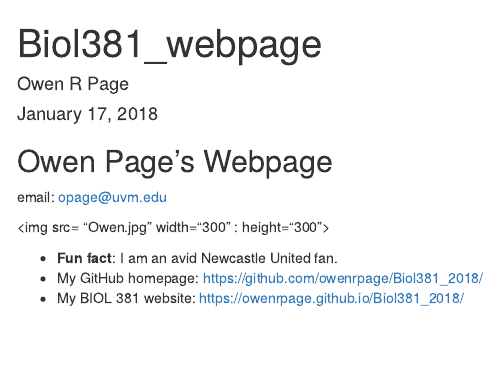
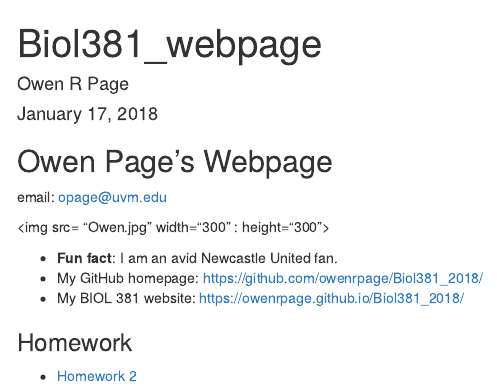
Before and after one commit to owenrpage/Biol381_2018, an R Markdown document (index.Rmd): the page in a window 1100 px wide, from its top. Rendered offline with R 4.5, knitr and Pandoc, with nearby package versions; drawn as R Markdown's standard HTML page in place of the format the file asks for.

Commit message:
new change

```diff
--- a/index.Rmd
+++ b/index.Rmd
@@ -18,3 +18,6 @@ email: opage@uvm.edu
 * **Fun fact**: I am an avid Newcastle United fan.
 * My GitHub homepage: https://github.com/owenrpage/Biol381_2018/
 * My  BIOL 381 website: https://owenrpage.github.io/Biol381_2018/
+
+### Homework
++ [Homework 2](first_mech_chart.html)
```
